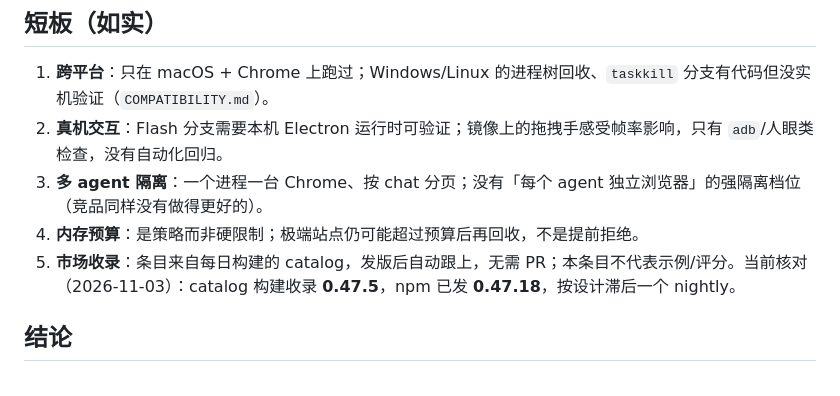
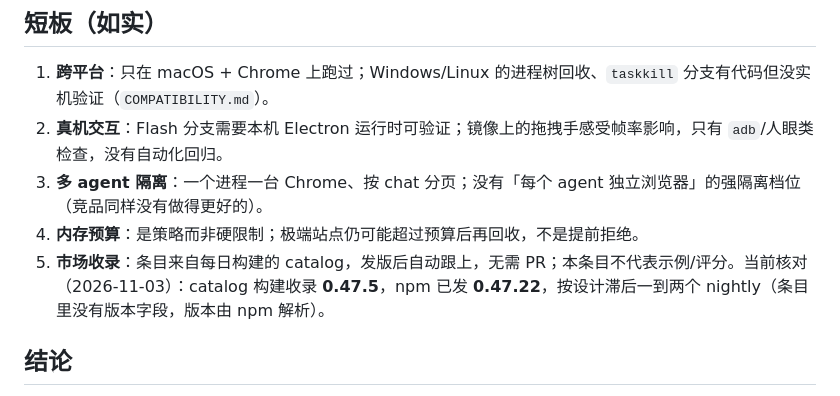
Before and after one commit to regrevia/dsh-inner-browser-use, a Markdown page: docs/MATURITY.md, the part around the change. GitHub-like rendering.

Commit message:
0.47.22: note that the marketplace catalog resolves the version from npm and is one or two nightlies behind

```diff
--- a/docs/MATURITY.md
+++ b/docs/MATURITY.md
@@ -56,7 +56,7 @@
 2. **真机交互**：Flash 分支需要本机 Electron 运行时可验证；镜像上的拖拽手感受帧率影响，只有 `adb`/人眼类检查，没有自动化回归。
 3. **多 agent 隔离**：一个进程一台 Chrome、按 chat 分页；没有「每个 agent 独立浏览器」的强隔离档位（竞品同样没有做得更好的）。
 4. **内存预算**：是策略而非硬限制；极端站点仍可能超过预算后再回收，不是提前拒绝。
-5. **市场收录**：条目来自每日构建的 catalog，发版后自动跟上，无需 PR；本条目不代表示例/评分。当前核对（2026-11-03）：catalog 构建收录 **0.47.5**，npm 已发 **0.47.18**，按设计滞后一个 nightly。
+5. **市场收录**：条目来自每日构建的 catalog，发版后自动跟上，无需 PR；本条目不代表示例/评分。当前核对（2026-11-03）：catalog 构建收录 **0.47.5**，npm 已发 **0.47.22**，按设计滞后一到两个 nightly（条目里没有版本字段，版本由 npm 解析）。
 
 ## 结论
 
```
